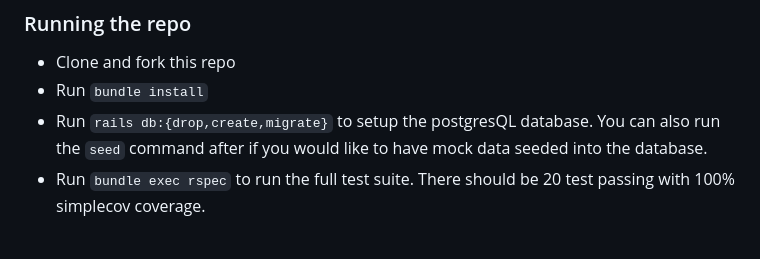
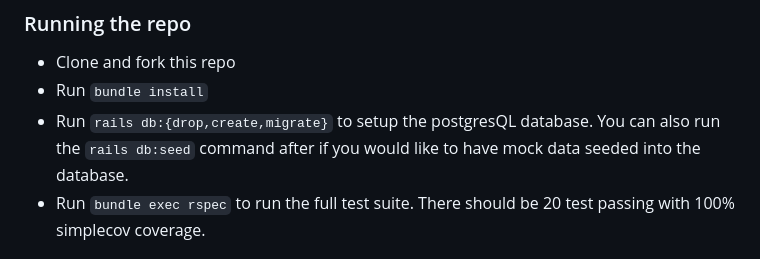
Before and after one commit to ILyell/take_home_project, a Markdown page: README.md, the part around the change printed below. Rendered like a GitHub page.

````diff
--- a/README.md
+++ b/README.md
@@ -9,5 +9,5 @@ This is a rails take home project from Turing. This readme will walk through get
 ### Running the repo
   - Clone and fork this repo
   - Run ```bundle install```
-  - Run ```rails db:{drop,create,migrate}``` to setup the postgresQL database. You can also run the ```seed``` command after if you would like to have mock data seeded into the database.
+  - Run ```rails db:{drop,create,migrate}``` to setup the postgresQL database. You can also run the ```rails db:seed``` command after if you would like to have mock data seeded into the database.
   - Run ```bundle exec rspec``` to run the full test suite. There should be 20 test passing with 100% simplecov coverage.
````
Also changed, not shown: other parts of README.md (+3 -0 lines).
